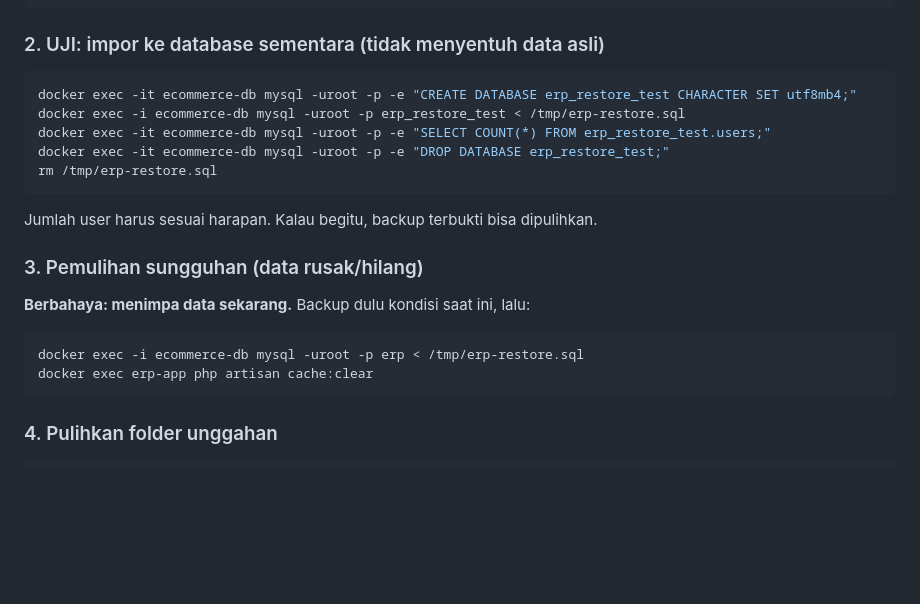
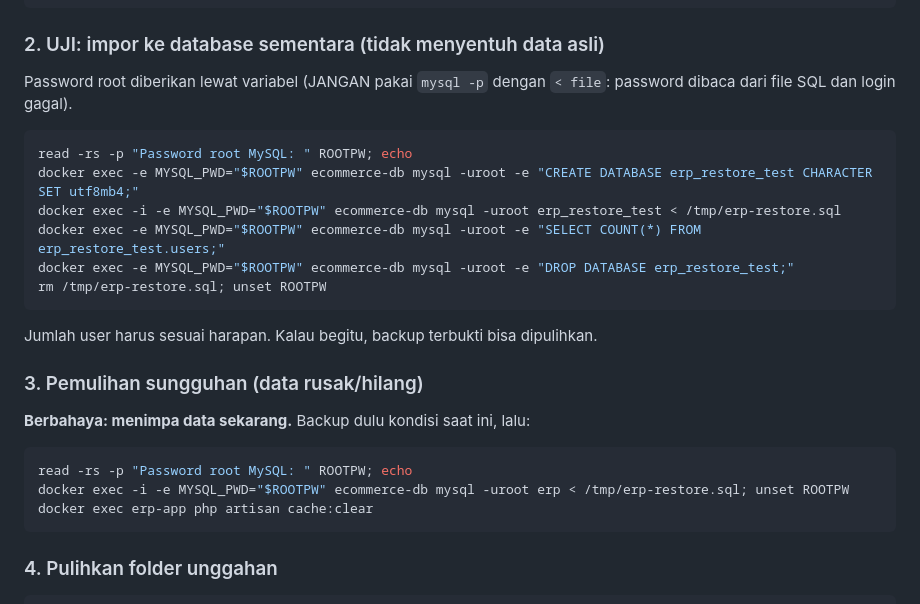
Before and after one commit to taufiqhida/erp, a Markdown page: scripts/BACKUP-VPS.md, the part around the change. Rendered like a GitHub page; blank space fills up the shorter version.

Commit message:
Panduan backup: perbaiki perintah impor (password via MYSQL_PWD)
Co-Authored-By: Claude Sonnet 5.5 <noreply@anthropic.com>

````diff
--- a/scripts/BACKUP-VPS.md
+++ b/scripts/BACKUP-VPS.md
@@ -113,19 +113,22 @@ head -c 300 /tmp/erp-restore.sql
 ```
 
 ### 2. UJI: impor ke database sementara (tidak menyentuh data asli)
+Password root diberikan lewat variabel (JANGAN pakai `mysql -p` dengan `< file`: password dibaca dari file SQL dan login gagal).
 ```bash
-docker exec -it ecommerce-db mysql -uroot -p -e "CREATE DATABASE erp_restore_test CHARACTER SET utf8mb4;"
-docker exec -i ecommerce-db mysql -uroot -p erp_restore_test < /tmp/erp-restore.sql
-docker exec -it ecommerce-db mysql -uroot -p -e "SELECT COUNT(*) FROM erp_restore_test.users;"
-docker exec -it ecommerce-db mysql -uroot -p -e "DROP DATABASE erp_restore_test;"
-rm /tmp/erp-restore.sql
+read -rs -p "Password root MySQL: " ROOTPW; echo
+docker exec -e MYSQL_PWD="$ROOTPW" ecommerce-db mysql -uroot -e "CREATE DATABASE erp_restore_test CHARACTER SET utf8mb4;"
+docker exec -i -e MYSQL_PWD="$ROOTPW" ecommerce-db mysql -uroot erp_restore_test < /tmp/erp-restore.sql
+docker exec -e MYSQL_PWD="$ROOTPW" ecommerce-db mysql -uroot -e "SELECT COUNT(*) FROM erp_restore_test.users;"
+docker exec -e MYSQL_PWD="$ROOTPW" ecommerce-db mysql -uroot -e "DROP DATABASE erp_restore_test;"
+rm /tmp/erp-restore.sql; unset ROOTPW
 ```
 Jumlah user harus sesuai harapan. Kalau begitu, backup terbukti bisa dipulihkan.
 
 ### 3. Pemulihan sungguhan (data rusak/hilang)
 **Berbahaya: menimpa data sekarang.** Backup dulu kondisi saat ini, lalu:
 ```bash
-docker exec -i ecommerce-db mysql -uroot -p erp < /tmp/erp-restore.sql
+read -rs -p "Password root MySQL: " ROOTPW; echo
+docker exec -i -e MYSQL_PWD="$ROOTPW" ecommerce-db mysql -uroot erp < /tmp/erp-restore.sql; unset ROOTPW
 docker exec erp-app php artisan cache:clear
 ```
 
````
